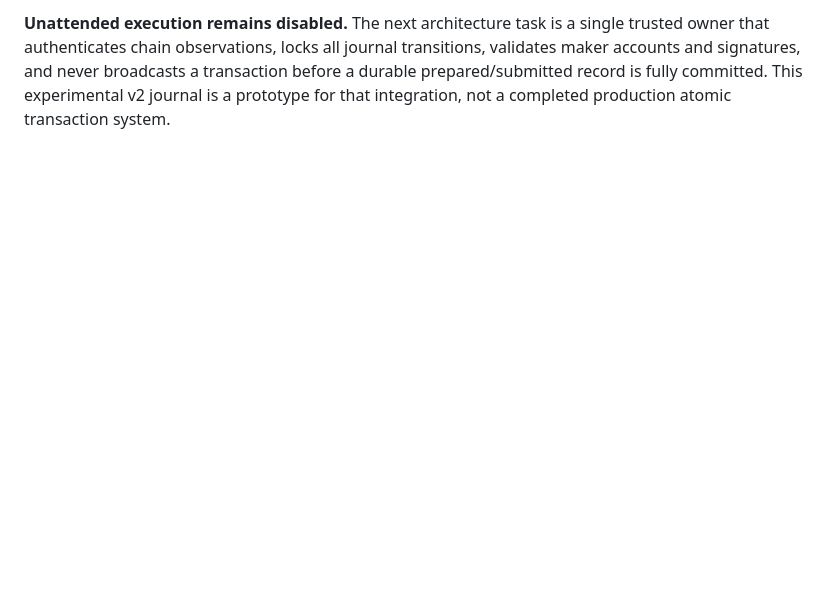
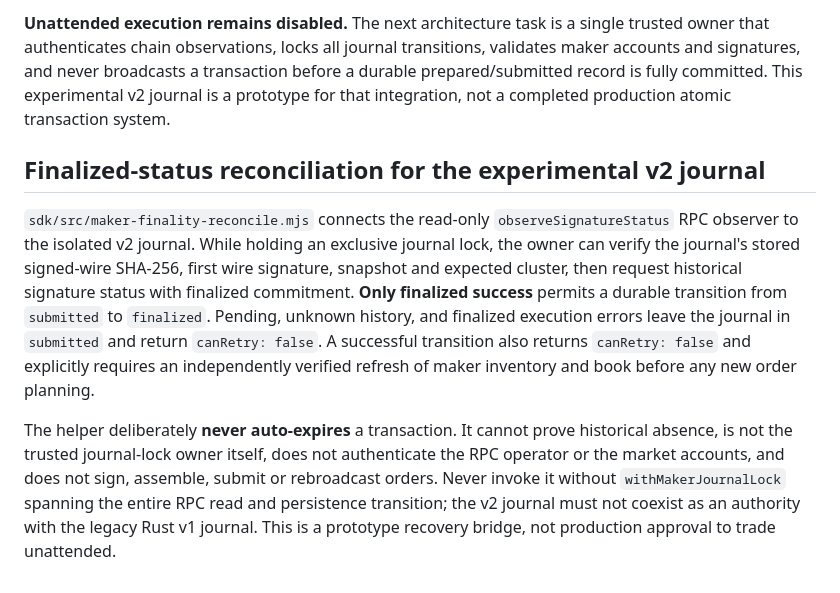
Before and after one commit to en0ma/hybrid, a Markdown page: sdk/QUOTE-PREFLIGHT.md, the part around the change. GitHub-like rendering; blank space fills up the shorter version.

Commit message:
docs(maker): finality-to-journal bridge requires exclusive ownership and post-finalization audit

```diff
--- a/sdk/QUOTE-PREFLIGHT.md
+++ b/sdk/QUOTE-PREFLIGHT.md
@@ -209,3 +209,26 @@ journal transitions, validates maker accounts and signatures, and never
 broadcasts a transaction before a durable prepared/submitted record is
 fully committed. This experimental v2 journal is a prototype for that
 integration, not a completed production atomic transaction system.
+
+## Finalized-status reconciliation for the experimental v2 journal
+
+`sdk/src/maker-finality-reconcile.mjs` connects the read-only
+`observeSignatureStatus` RPC observer to the isolated v2 journal. While
+holding an exclusive journal lock, the owner can verify the journal's
+stored signed-wire SHA-256, first wire signature, snapshot and expected
+cluster, then request historical signature status with finalized commitment.
+**Only finalized success** permits a durable transition from `submitted`
+to `finalized`. Pending, unknown history, and finalized execution errors
+leave the journal in `submitted` and return `canRetry: false`.
+A successful transition also returns `canRetry: false` and explicitly
+requires an independently verified refresh of maker inventory and book
+before any new order planning.
+
+The helper deliberately **never auto-expires** a transaction. It cannot
+prove historical absence, is not the trusted journal-lock owner itself,
+does not authenticate the RPC operator or the market accounts, and does
+not sign, assemble, submit or rebroadcast orders. Never invoke it without
+`withMakerJournalLock` spanning the entire RPC read and persistence
+transition; the v2 journal must not coexist as an authority with the legacy
+Rust v1 journal. This is a prototype recovery bridge, not production
+approval to trade unattended.
```
